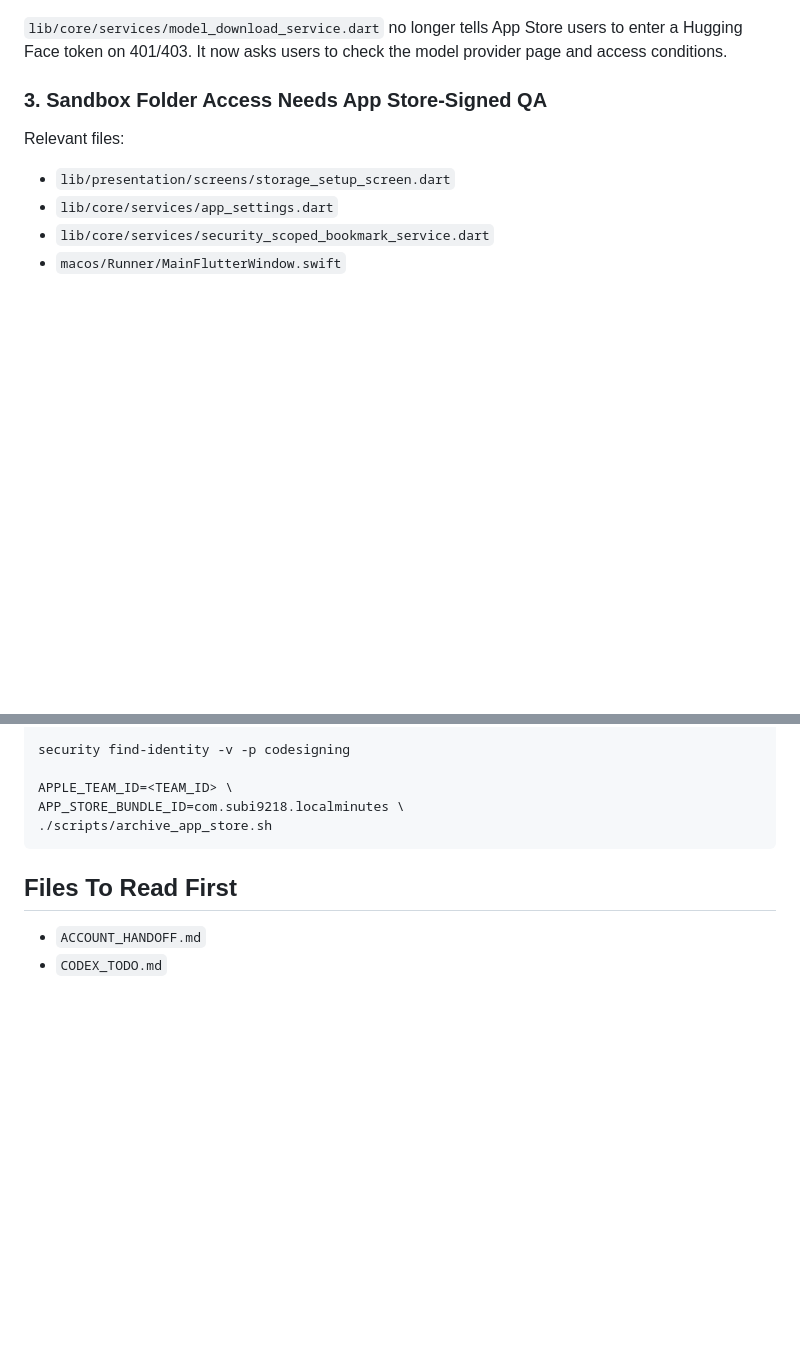
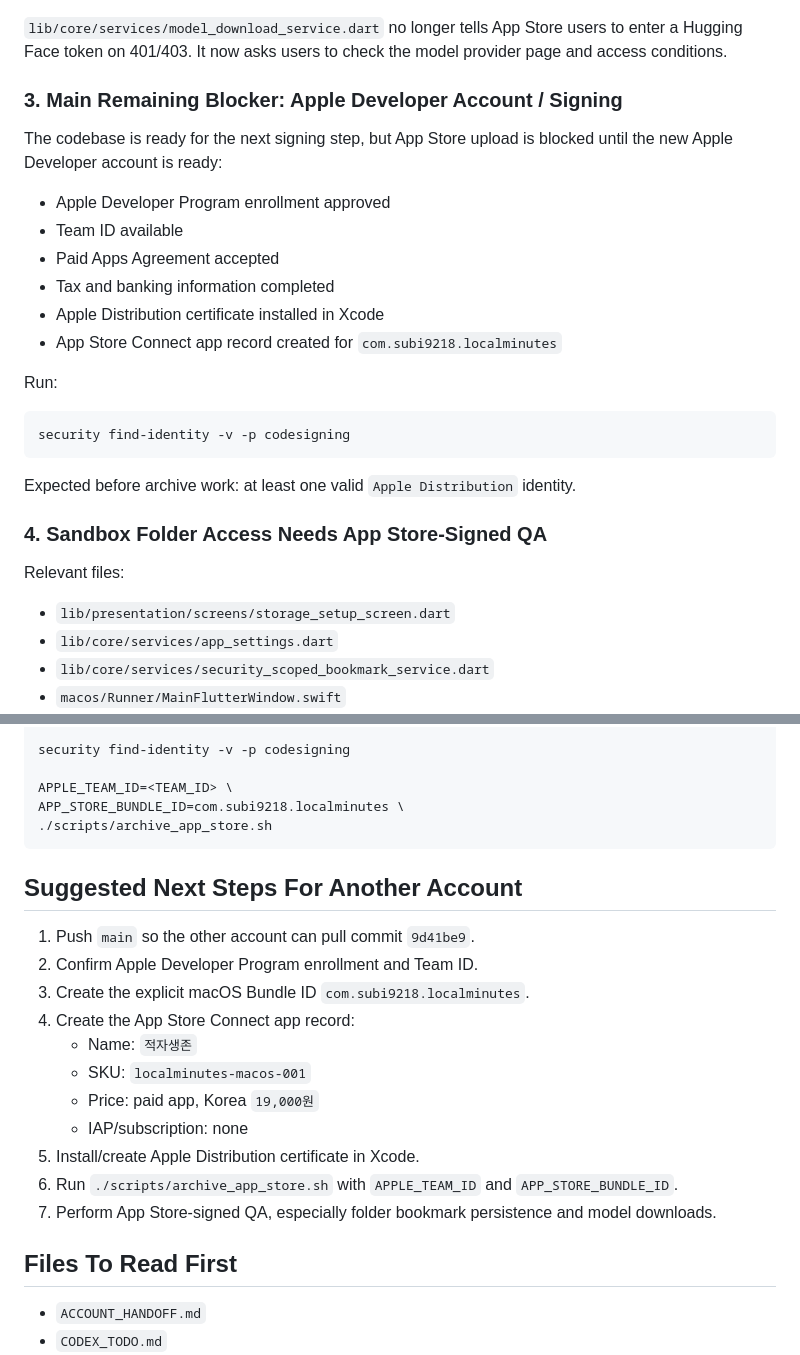
Before and after one commit to subi9218/LocalMinutes, a Markdown page: ACCOUNT_HANDOFF.md, 2 parts joined by grey strips. GitHub-like rendering; blank space fills up the shorter version.

````diff
--- a/ACCOUNT_HANDOFF.md
+++ b/ACCOUNT_HANDOFF.md
@@ -208,7 +221,26 @@ Do not add removed model, restricted model, or NC license-risk wording back into
 
 `lib/core/services/model_download_service.dart` no longer tells App Store users to enter a Hugging Face token on 401/403. It now asks users to check the model provider page and access conditions.
 
-### 3. Sandbox Folder Access Needs App Store-Signed QA
+### 3. Main Remaining Blocker: Apple Developer Account / Signing
+
+The codebase is ready for the next signing step, but App Store upload is blocked until the new Apple Developer account is ready:
+
+- Apple Developer Program enrollment approved
+- Team ID available
+- Paid Apps Agreement accepted
+- Tax and banking information completed
+- Apple Distribution certificate installed in Xcode
+- App Store Connect app record created for `com.subi9218.localminutes`
+
+Run:
+
+```bash
+security find-identity -v -p codesigning
+```
+
+Expected before archive work: at least one valid `Apple Distribution` identity.
+
+### 4. Sandbox Folder Access Needs App Store-Signed QA
 
 Relevant files:
 
@@ -260,6 +292,20 @@ APP_STORE_BUNDLE_ID=com.subi9218.localminutes \
 ./scripts/archive_app_store.sh
 ```
 
+## Suggested Next Steps For Another Account
+
+1. Push `main` so the other account can pull commit `9d41be9`.
+2. Confirm Apple Developer Program enrollment and Team ID.
+3. Create the explicit macOS Bundle ID `com.subi9218.localminutes`.
+4. Create the App Store Connect app record:
+   - Name: `적자생존`
+   - SKU: `localminutes-macos-001`
+   - Price: paid app, Korea `19,000원`
+   - IAP/subscription: none
+5. Install/create Apple Distribution certificate in Xcode.
+6. Run `./scripts/archive_app_store.sh` with `APPLE_TEAM_ID` and `APP_STORE_BUNDLE_ID`.
+7. Perform App Store-signed QA, especially folder bookmark persistence and model downloads.
+
 ## Files To Read First
 
 - `ACCOUNT_HANDOFF.md`
````
Also changed, not shown: other parts of ACCOUNT_HANDOFF.md (+26 -13 lines), CODEX_TODO.md (+32 -2 lines).
